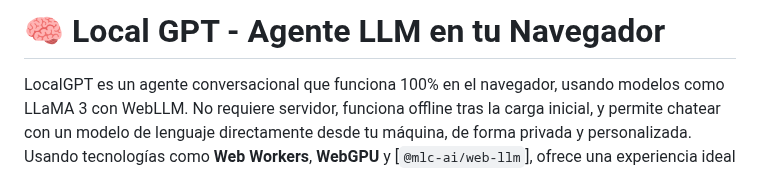
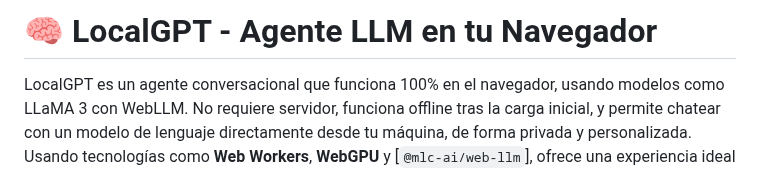
Before and after one commit to IgnacioR-Dev/local-GPT, a Markdown page: README.md, the part around the change. GitHub-like rendering.

Commit message:
Update README.md
Actualización en la estructura del README

```diff
--- a/README.md
+++ b/README.md
@@ -1,4 +1,4 @@
-# 🧠 Local GPT - Agente LLM en tu Navegador
+# 🧠 LocalGPT - Agente LLM en tu Navegador
 
 LocalGPT es un agente conversacional que funciona 100% en el navegador, usando modelos como LLaMA 3 con WebLLM. No requiere servidor, funciona offline tras la carga inicial, y permite chatear con un modelo de lenguaje directamente desde tu máquina, de forma privada y personalizada. Usando tecnologías como **Web Workers**, **WebGPU** y [`@mlc-ai/web-llm`], ofrece una experiencia ideal para entornos educativos, demostraciones técnicas o exploración local de modelos LLM.
 
```
